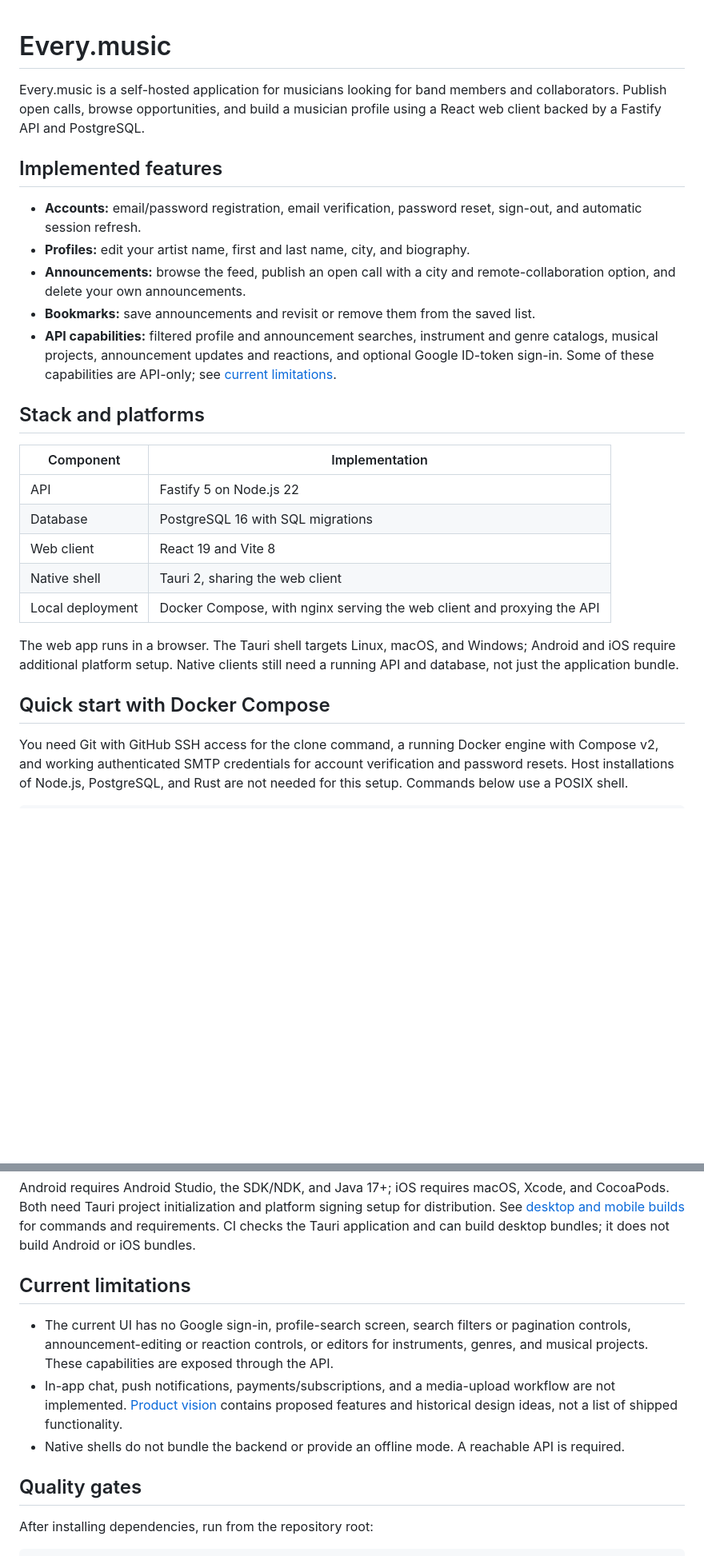
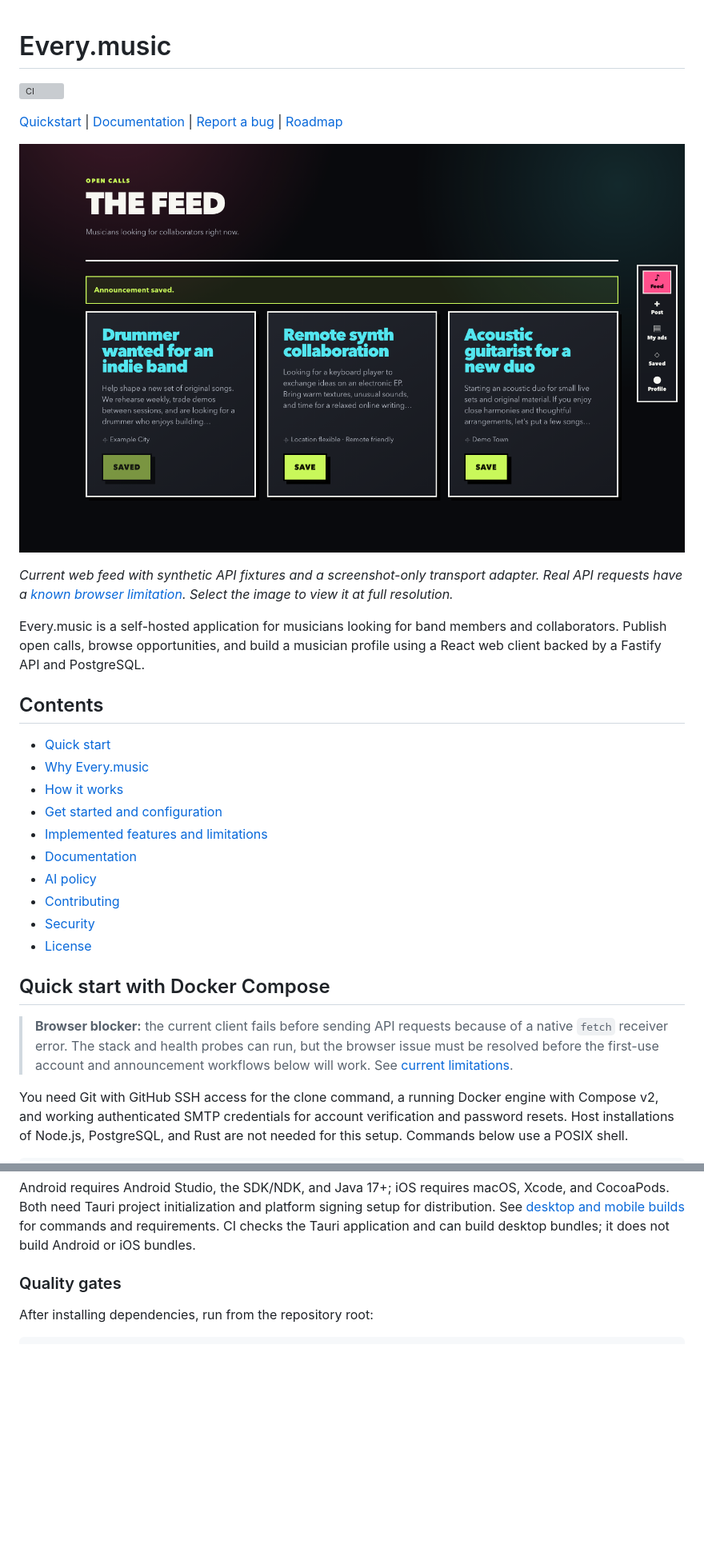
Before and after one commit to mbianchidev/every-music, a Markdown page: README.md, 2 parts joined by grey strips. Shown at 80% size. Rendered like a GitHub page; pictures changed too: docs/images/every-music-feed.png (added); blank space fills up the shorter version; grey boxes are pictures that could not be loaded.

Commit message:
docs: add current app screenshot and readiness context

```diff
--- a/README.md
+++ b/README.md
@@ -1,28 +1,31 @@
 # Every.music
+
+[![CI](https://github.com/mbianchidev/every-music/actions/workflows/ci.yml/badge.svg?branch=master)](https://github.com/mbianchidev/every-music/actions/workflows/ci.yml)
+
+[Quickstart](#quick-start-with-docker-compose) | [Documentation](#documentation) | [Report a bug](https://github.com/mbianchidev/every-music/issues/new?template=bug_report.md) | [Roadmap](docs/main.md)
+
+[![Every.music announcement feed showing three collaboration opportunities, a saved announcement, and navigation to posting, saved calls, and profiles](docs/images/every-music-feed.png)](docs/images/every-music-feed.png)
+
+*Current web feed with synthetic API fixtures and a screenshot-only transport adapter. Real API requests have a [known browser limitation](#current-limitations). Select the image to view it at full resolution.*
 
 Every.music is a self-hosted application for musicians looking for band members and collaborators. Publish open calls, browse opportunities, and build a musician profile using a React web client backed by a Fastify API and PostgreSQL.
 
-## Implemented features
+## Contents
 
-- **Accounts:** email/password registration, email verification, password reset, sign-out, and automatic session refresh.
-- **Profiles:** edit your artist name, first and last name, city, and biography.
-- **Announcements:** browse the feed, publish an open call with a city and remote-collaboration option, and delete your own announcements.
-- **Bookmarks:** save announcements and revisit or remove them from the saved list.
-- **API capabilities:** filtered profile and announcement searches, instrument and genre catalogs, musical projects, announcement updates and reactions, and optional Google ID-token sign-in. Some of these capabilities are API-only; see [current limitations](#current-limitations).
-
-## Stack and platforms
-
-| Component | Implementation |
-|---|---|
-| API | Fastify 5 on Node.js 22 |
-| Database | PostgreSQL 16 with SQL migrations |
-| Web client | React 19 and Vite 8 |
-| Native shell | Tauri 2, sharing the web client |
-| Local deployment | Docker Compose, with nginx serving the web client and proxying the API |
-
-The web app runs in a browser. The Tauri shell targets Linux, macOS, and Windows; Android and iOS require additional platform setup. Native clients still need a running API and database, not just the application bundle.
+- [Quick start](#quick-start-with-docker-compose)
+- [Why Every.music](#why-everymusic)
+- [How it works](#how-it-works)
+- [Get started and configuration](#get-started-and-configuration)
+- [Implemented features and limitations](#implemented-features)
+- [Documentation](#documentation)
+- [AI policy](#ai-policy)
+- [Contributing](#contributing)
+- [Security](#security)
+- [License](#license)
 
 ## Quick start with Docker Compose
+
+> **Browser blocker:** the current client fails before sending API requests because of a native `fetch` receiver error. The stack and health probes can run, but the browser issue must be resolved before the first-use account and announcement workflows below will work. See [current limitations](#current-limitations).
 
 You need Git with GitHub SSH access for the clone command, a running Docker engine with Compose v2, and working authenticated SMTP credentials for account verification and password resets. Host installations of Node.js, PostgreSQL, and Rust are not needed for this setup. Commands below use a POSIX shell.
 
@@ -136,13 +182,7 @@ Packaged clients have no Vite or nginx proxy. Set `VITE_API_BASE_URL` to an abso
 
 Android requires Android Studio, the SDK/NDK, and Java 17+; iOS requires macOS, Xcode, and CocoaPods. Both need Tauri project initialization and platform signing setup for distribution. See [desktop and mobile builds](docs/mobile.md) for commands and requirements. CI checks the Tauri application and can build desktop bundles; it does not build Android or iOS bundles.
 
-## Current limitations
-
-- The current UI has no Google sign-in, profile-search screen, search filters or pagination controls, announcement-editing or reaction controls, or editors for instruments, genres, and musical projects. These capabilities are exposed through the API.
-- In-app chat, push notifications, payments/subscriptions, and a media-upload workflow are not implemented. [Product vision](docs/main.md) contains proposed features and historical design ideas, not a list of shipped functionality.
-- Native shells do not bundle the backend or provide an offline mode. A reachable API is required.
-
-## Quality gates
+### Quality gates
 
 After installing dependencies, run from the repository root:
 
```
Also changed, not shown: other parts of README.md (+68 -20 lines).
